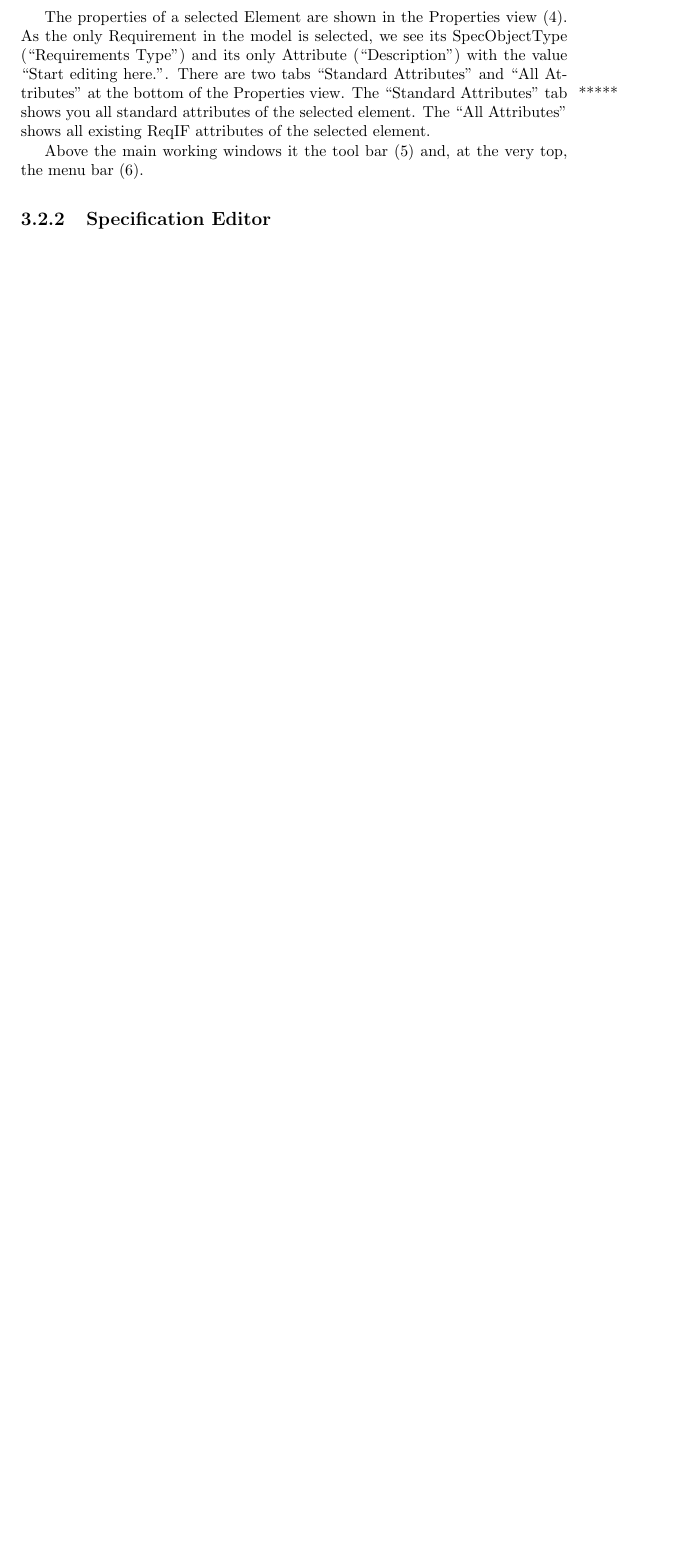
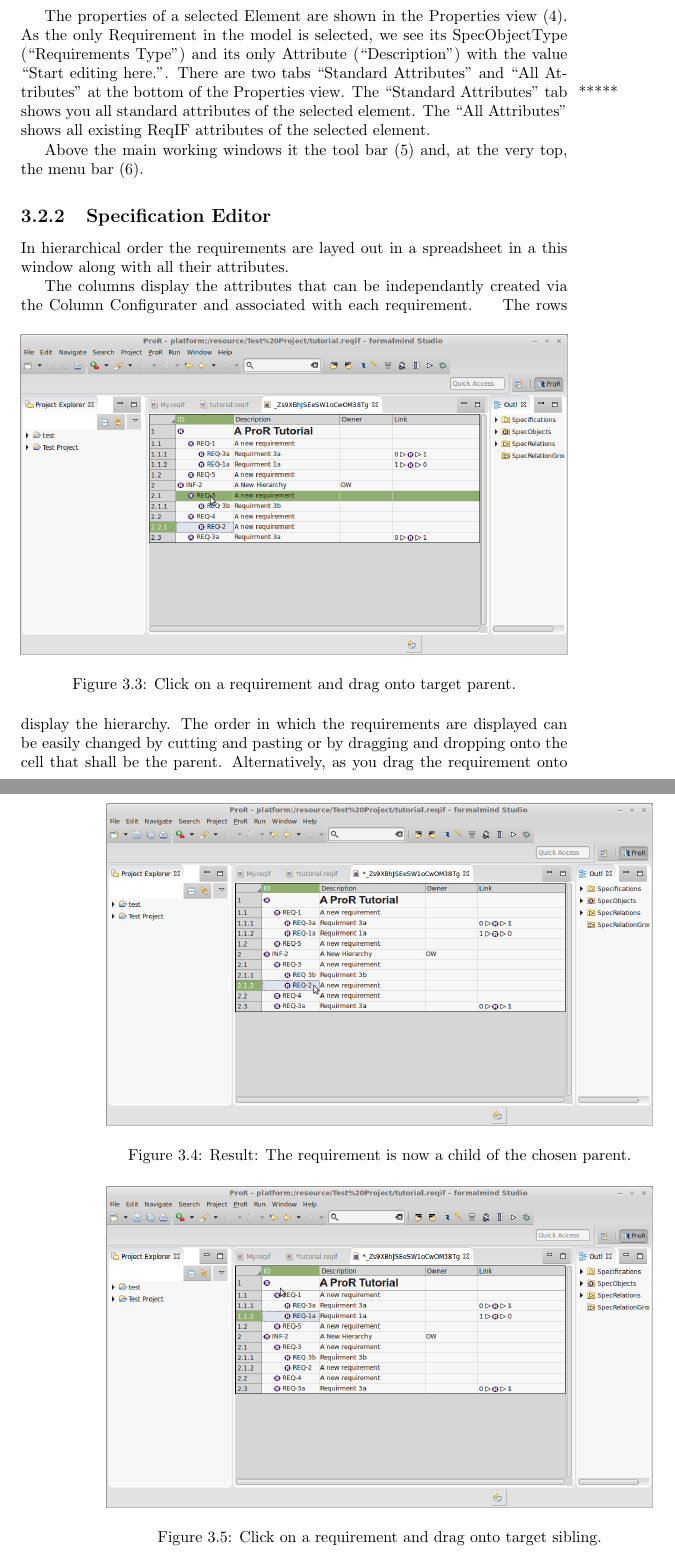
Before and after one commit to eclipse-rmf/org.eclipse.rmf.documentation, a LaTeX book (org.eclipse.rmf.documentation/rmf-latex/main.tex, which reads org.eclipse.rmf.documentation/rmf-latex/reference.tex): part of page 31 of 41 before the commit and two parts of pages 31 and 32 of 45 after it, the two joined at a grey line, cut so that both start at the same text, the shorter picture padded with empty space. Compiled offline with pdfLaTeX.

Commit message:
New images and content added to reference section regarding specification view
Signed-off-by: Maha Jastram <maha@jastram.de>

```diff
--- a/org.eclipse.rmf.documentation/rmf-latex/reference.tex
+++ b/org.eclipse.rmf.documentation/rmf-latex/reference.tex
@@ -178,3 +178,25 @@ Above the main working windows it the tool bar (5) and, at the very top, the men
 % -----------------------------------------------------------------------------------
 \subsection{Specification Editor}
 % -----------------------------------------------------------------------------------
+
+In hierarchical order the requirements are layed out in a spreadsheet in a this window along with all their attributes.
+
+The columns display the attributes that can be independantly created via the Column Configurater and associated with each requirement.
+\begin{figure}[h!]
+  \centering
+  \includegraphics[width=\linewidth]{../rmf-images/hierarchy_step_1.png}
+  \caption{Click on a requirement and drag onto target parent.}
+  \label{fig:hierarchy_step_1}
+\end{figure}
+\begin{figure}[h!]
+  \centering
+  \includegraphics[width=\linewidth]{../rmf-images/hierarchy_step_2.png}
+  \caption{Result: The requirement is now a child of the chosen parent.}
+  \label{fig:hierarchy_step_2}
+\end{figure}
+\begin{figure}[h!]
+  \centering
+  \includegraphics[width=\linewidth]{../rmf-images/hierarchy_step_3.png}
+  \caption{Click on a requirement and drag onto target sibling.}
+  \label{fig:hierarchy_step_3}
+\end{figure}
@@ -180,0 +207,3 @@ Above the main working windows it the tool bar (5) and, at the very top, the men
+  \label{fig:hierarchy_step_1}
+\end{figure}
+The rows display the hierarchy. The order in which the requirements are displayed can be easily changed by cutting and pasting or by dragging and dropping onto the cell that shall be the parent. Alternatively, as you drag the requirement onto the line below the level you would like to move it, it will become a sibling rather than a child of the requirement above the line.
```
Also changed, not shown: org.eclipse.rmf.documentation/rmf-images/hierarchy_step_1.png (added), org.eclipse.rmf.documentation/rmf-images/hierarchy_step_2.png (added), org.eclipse.rmf.documentation/rmf-images/hierarchy_step_3.png (added), org.eclipse.rmf.documentation/rmf-images/hierarchy_step_4.png (added), org.eclipse.rmf.documentation/rmf-images/properties_right-click.png (added), org.eclipse.rmf.documentation/rmf-latex/reference.tex (22 more changed lines).
